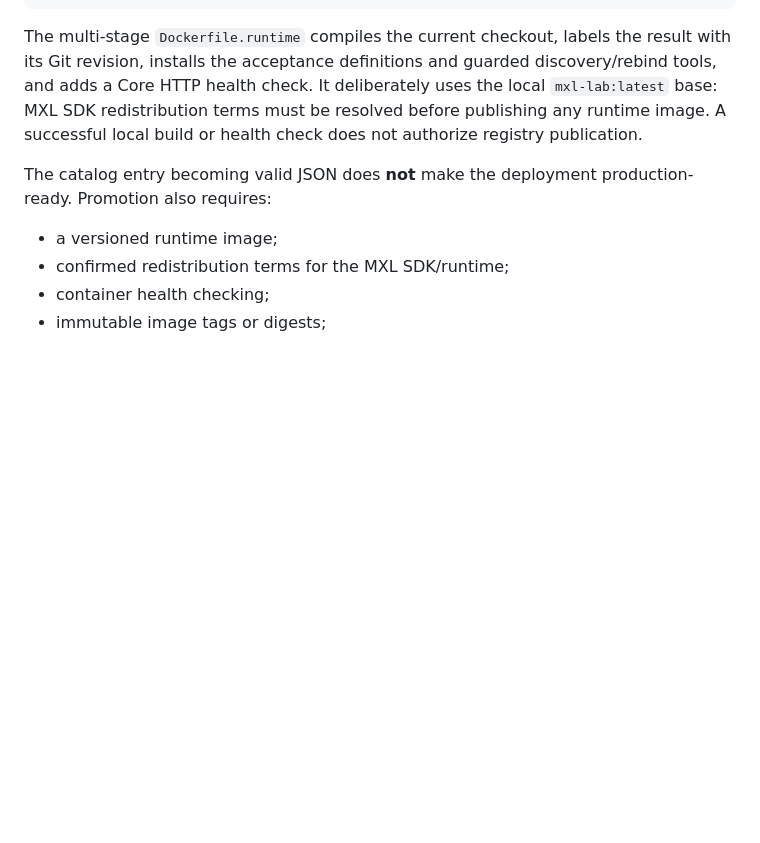
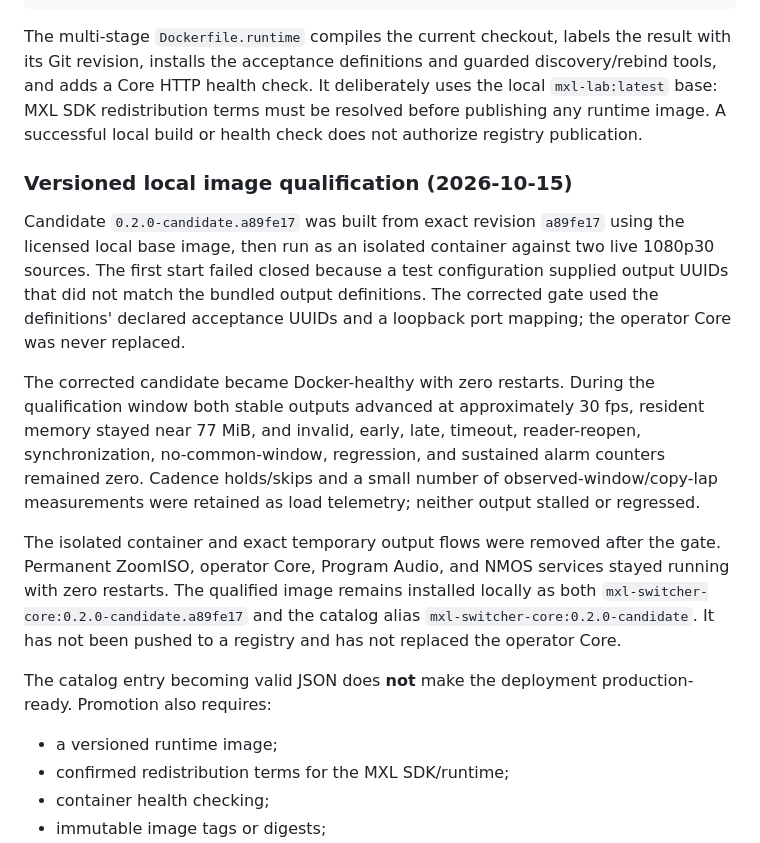
Before and after one commit to guycochran/mxl-switcher-core, a Markdown page: docs/EASY_MXL_INTEGRATION.md, the part around the change. Drawn GitHub-style; blank space fills up the shorter version.

Commit message:
Record versioned image qualification

```diff
--- a/docs/EASY_MXL_INTEGRATION.md
+++ b/docs/EASY_MXL_INTEGRATION.md
@@ -297,6 +297,30 @@ the local `mxl-lab:latest` base: MXL SDK redistribution terms must be resolved
 before publishing any runtime image. A successful local build or health check
 does not authorize registry publication.
 
+### Versioned local image qualification (2026-10-15)
+
+Candidate `0.2.0-candidate.a89fe17` was built from exact revision `a89fe17`
+using the licensed local base image, then run as an isolated container against
+two live 1080p30 sources. The first start failed closed because a test
+configuration supplied output UUIDs that did not match the bundled output
+definitions. The corrected gate used the definitions' declared acceptance
+UUIDs and a loopback port mapping; the operator Core was never replaced.
+
+The corrected candidate became Docker-healthy with zero restarts. During the
+qualification window both stable outputs advanced at approximately 30 fps,
+resident memory stayed near 77 MiB, and invalid, early, late, timeout,
+reader-reopen, synchronization, no-common-window, regression, and sustained
+alarm counters remained zero. Cadence holds/skips and a small number of
+observed-window/copy-lap measurements were retained as load telemetry; neither
+output stalled or regressed.
+
+The isolated container and exact temporary output flows were removed after the
+gate. Permanent ZoomISO, operator Core, Program Audio, and NMOS services stayed
+running with zero restarts. The qualified image remains installed locally as
+both `mxl-switcher-core:0.2.0-candidate.a89fe17` and the catalog alias
+`mxl-switcher-core:0.2.0-candidate`. It has not been pushed to a registry and
+has not replaced the operator Core.
+
 The catalog entry becoming valid JSON does **not** make the deployment
 production-ready. Promotion also requires:
 
```
